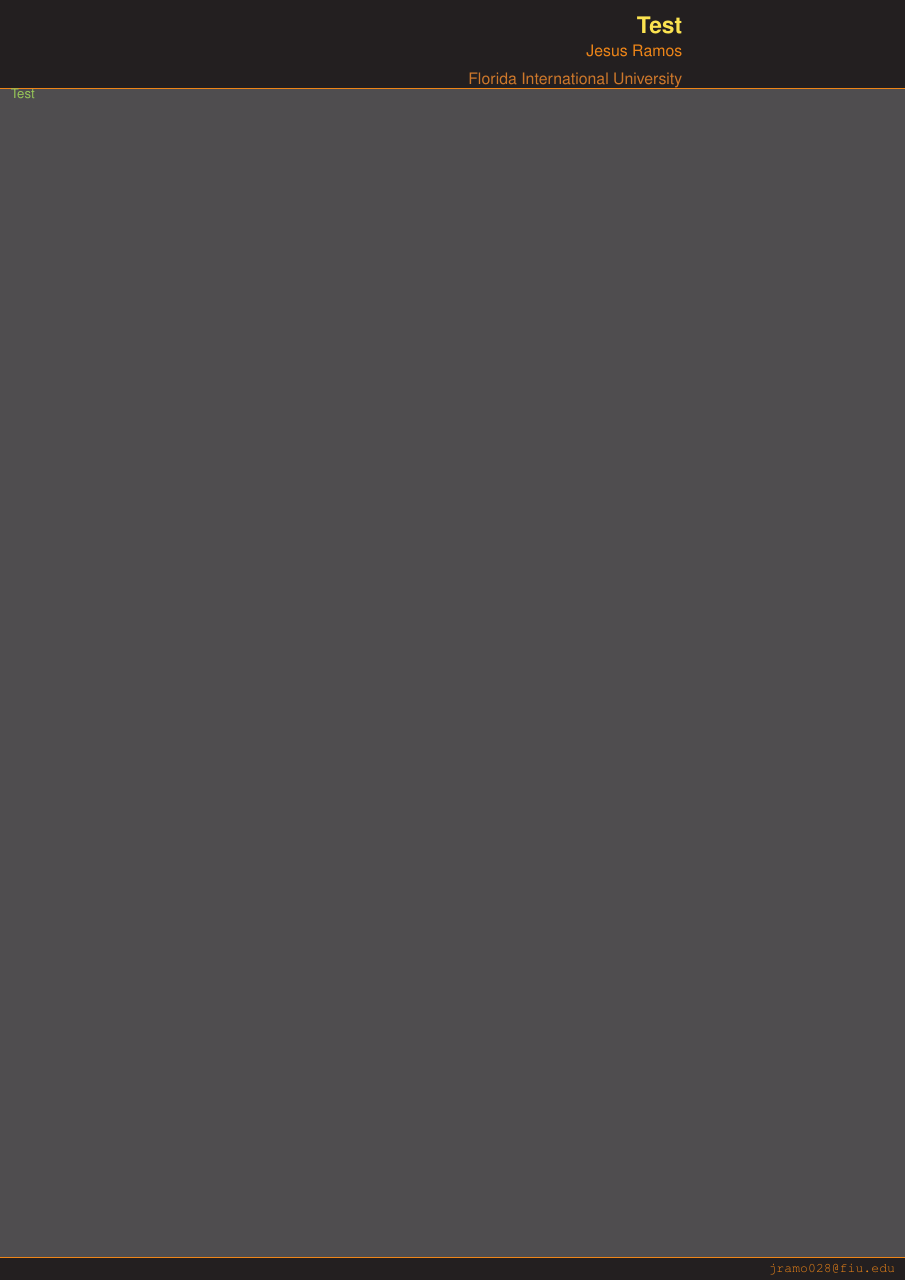
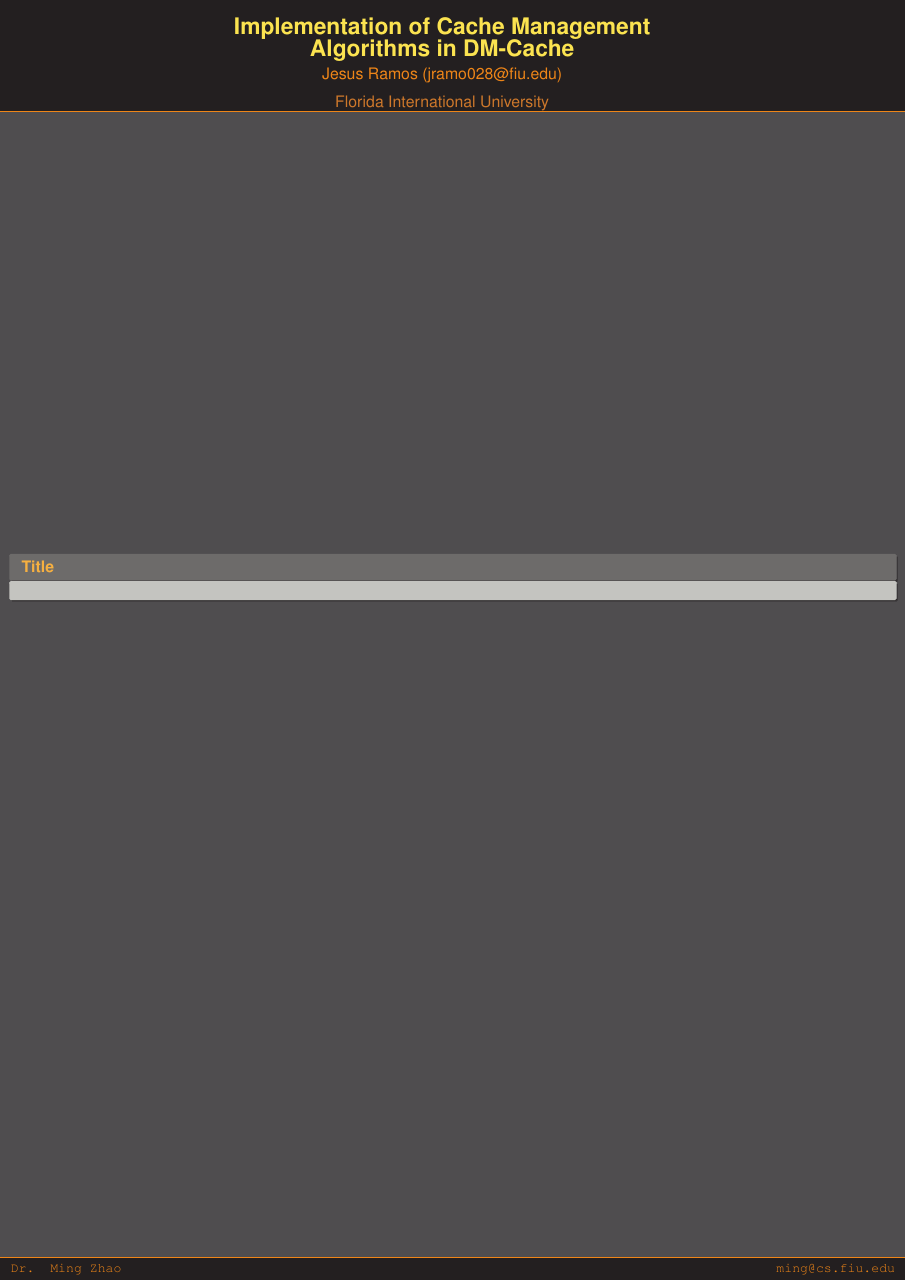
Before and after one commit to jesus-ramos/senior-project, a LaTeX poster (poster/poster.tex, which reads poster/beamerthemeCustom.sty): the whole page. Compiled offline with pdfLaTeX.

Commit message:
Poster modifications

```diff
--- a/poster/beamerthemeCustom.sty
+++ b/poster/beamerthemeCustom.sty
@@ -53,17 +53,12 @@
 
   \begin{beamercolorbox}[wd=\paperwidth]{headline}
     \begin{columns}[T]
-      \begin{column}{.02\paperwidth}
-      \end{column}
-      \begin{column}{.07\paperwidth}
-        \begin{center}
-          %\includegraphics[width=.6\linewidth]{logos/i6-hks44}
-        \end{center}
+      \begin{column}{.25\paperwidth}
         \vskip1ex
       \end{column}
-      \begin{column}{.675\paperwidth}
+      \begin{column}{0.5\paperwidth}
         \vskip4ex
-        \raggedleft
+        \centering
         \usebeamercolor{title in headline}{\color{fg}\textbf{\LARGE{\inserttitle}}\\[1ex]}
         \usebeamercolor{author in headline}{\color{fg}\large{\insertauthor}\\[1ex]}
         \usebeamercolor{institute in headline}{\color{fg}\large{\insertinstitute}\\[1ex]}
@@ -92,9 +87,9 @@
 
   \leavevmode%
   \begin{beamercolorbox}[ht=4ex,leftskip=1cm,rightskip=1cm]{author in head/foot}%
-    % \texttt{}
+    \texttt{Dr. Ming Zhao}
     \hfill
-    \texttt{jramo028@fiu.edu}
+    \texttt{ming@cs.fiu.edu}
     \vskip1ex
   \end{beamercolorbox}
   \vskip0pt%
--- a/poster/poster.tex
+++ b/poster/poster.tex
@@ -10,13 +10,17 @@
 \boldmath
 \usepackage[orientation=portrait,size=a0,scale=1.4,debug]{beamerposter}
 
-\title{Test}
-\author{Jesus Ramos}
+\title{Implementation of Cache Management Algorithms in DM-Cache}
+\author{Jesus Ramos (jramo028@fiu.edu)}
 \institute[FIU]{Florida International University}
 \date{}
 
 \begin{document}
+\begin{frame}{}
 
-Test
+  \begin{block}{\large Title}
 
+  \end{block}
+
+\end{frame}
 \end{document}
```
